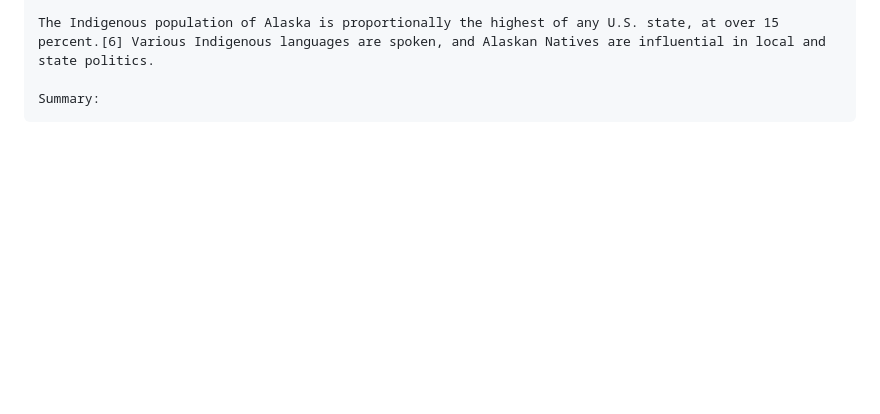
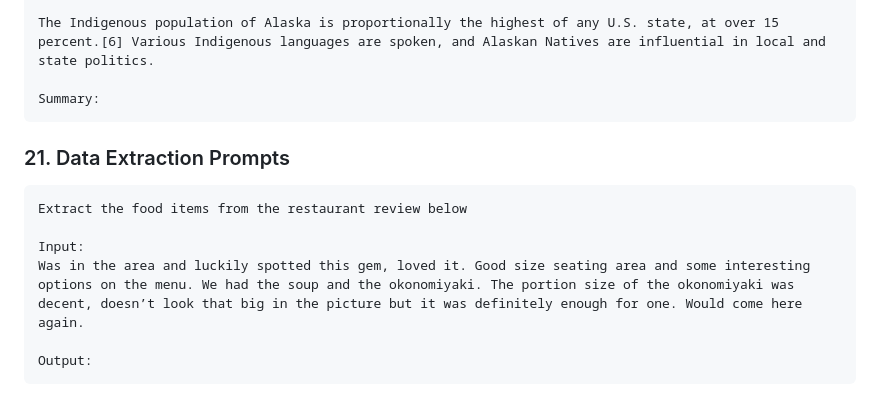
Before and after one commit to pcsmomo/openai-api-python-master-colt, a Markdown page: README.md, the part around the change. GitHub-like rendering; blank space fills up the shorter version.

Commit message:
21. Data Extraction Prompts

````diff
--- a/README.md
+++ b/README.md
@@ -174,4 +174,15 @@ The Indigenous population of Alaska is proportionally the highest of any U.S. st
 Summary:
 ```
 
+### 21. Data Extraction Prompts
+
+```
+Extract the food items from the restaurant review below
+
+Input:
+Was in the area and luckily spotted this gem, loved it. Good size seating area and some interesting options on the menu. We had the soup and the okonomiyaki. The portion size of the okonomiyaki was decent, doesn’t look that big in the picture but it was definitely enough for one. Would come here again.
+
+Output:
+```
+
 </details>
````
